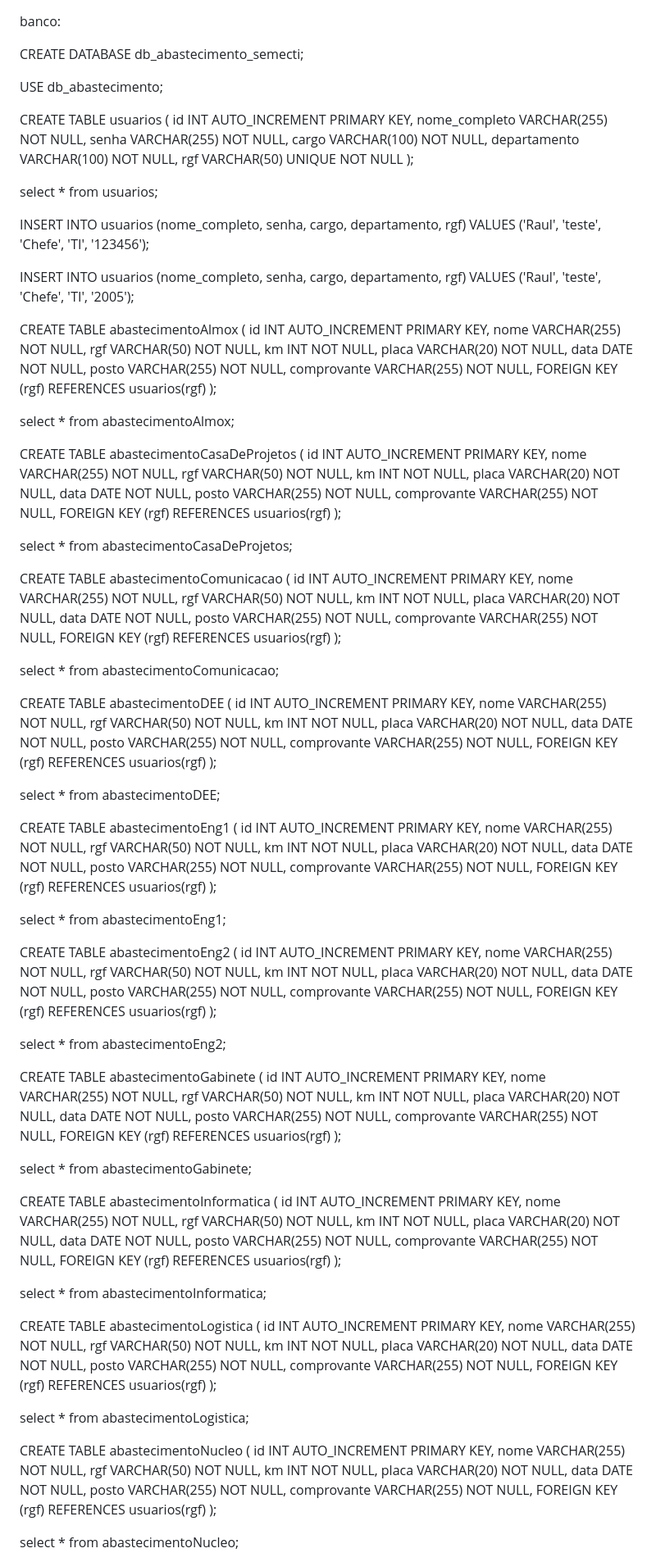
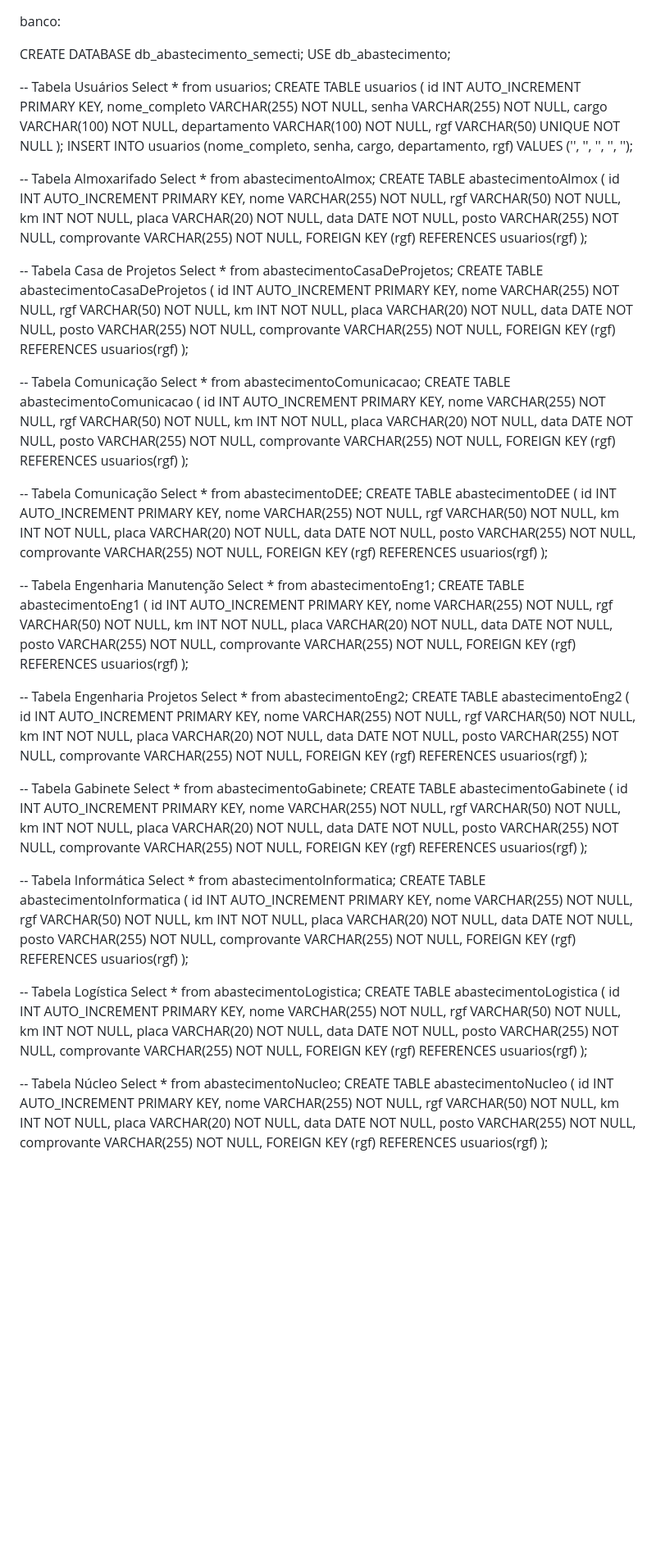
Before and after one commit to raulguiii/abastecimento, a Markdown page: readme.md, the part around the change printed below. Shown: that part at 82% size. GitHub-like rendering; blank space fills up the shorter version.

Commit message:
banco estruturado corretamente

```diff
--- a/readme.md
+++ b/readme.md
@@ -1,17 +1,23 @@
 banco:
 
 CREATE DATABASE db_abastecimento_semecti;
-
 USE db_abastecimento;
 
-CREATE TABLE usuarios ( id INT AUTO_INCREMENT PRIMARY KEY, nome_completo VARCHAR(255) NOT NULL, senha VARCHAR(255) NOT NULL, cargo VARCHAR(100) NOT NULL, departamento VARCHAR(100) NOT NULL, rgf VARCHAR(50) UNIQUE NOT NULL );
+-- Tabela Usuários
+Select * from usuarios;
+CREATE TABLE usuarios (
+	id INT AUTO_INCREMENT PRIMARY KEY,
+	nome_completo VARCHAR(255) NOT NULL,
+	senha VARCHAR(255) NOT NULL,
+	cargo VARCHAR(100) NOT NULL,
+	departamento VARCHAR(100) NOT NULL,
+	rgf VARCHAR(50) UNIQUE NOT NULL
+);
+INSERT INTO usuarios (nome_completo, senha, cargo, departamento, rgf) VALUES ('', '', '', '', '');
 
-select * from usuarios;
 
-INSERT INTO usuarios (nome_completo, senha, cargo, departamento, rgf) VALUES ('Raul', 'teste', 'Chefe', 'TI', '123456');
-
-INSERT INTO usuarios (nome_completo, senha, cargo, departamento, rgf) VALUES ('Raul', 'teste', 'Chefe', 'TI', '2005');
-
+-- Tabela Almoxarifado
+Select * from abastecimentoAlmox;
 CREATE TABLE abastecimentoAlmox (
 	id INT AUTO_INCREMENT PRIMARY KEY,
     nome VARCHAR(255) NOT NULL,
@@ -24,8 +30,9 @@ CREATE TABLE abastecimentoAlmox (
     FOREIGN KEY (rgf) REFERENCES usuarios(rgf)
 );
 
-select * from abastecimentoAlmox;
 
+-- Tabela Casa de Projetos
+Select * from abastecimentoCasaDeProjetos;
 CREATE TABLE abastecimentoCasaDeProjetos (
 	id INT AUTO_INCREMENT PRIMARY KEY,
     nome VARCHAR(255) NOT NULL,
@@ -38,9 +45,9 @@ CREATE TABLE abastecimentoCasaDeProjetos (
     FOREIGN KEY (rgf) REFERENCES usuarios(rgf)
 );
 
-select * from abastecimentoCasaDeProjetos;
 
-
+-- Tabela Comunicação
+Select * from abastecimentoComunicacao;
 CREATE TABLE abastecimentoComunicacao (
 	id INT AUTO_INCREMENT PRIMARY KEY,
     nome VARCHAR(255) NOT NULL,
@@ -54,10 +61,8 @@ CREATE TABLE abastecimentoComunicacao (
 );
 
 
-select * from abastecimentoComunicacao;
-
-
-
+-- Tabela Comunicação
+Select * from abastecimentoDEE;
 CREATE TABLE abastecimentoDEE (
 	id INT AUTO_INCREMENT PRIMARY KEY,
     nome VARCHAR(255) NOT NULL,
@@ -71,9 +76,8 @@ CREATE TABLE abastecimentoDEE (
 );
 
 
-select * from abastecimentoDEE;
-
-
+-- Tabela Engenharia Manutenção
+Select * from abastecimentoEng1;
 CREATE TABLE abastecimentoEng1 (
 	id INT AUTO_INCREMENT PRIMARY KEY,
     nome VARCHAR(255) NOT NULL,
@@ -87,9 +91,8 @@ CREATE TABLE abastecimentoEng1 (
 );
 
 
-select * from abastecimentoEng1;
-
-
+-- Tabela Engenharia Projetos
+Select * from abastecimentoEng2;
 CREATE TABLE abastecimentoEng2 (
 	id INT AUTO_INCREMENT PRIMARY KEY,
     nome VARCHAR(255) NOT NULL,
@@ -102,9 +105,9 @@ CREATE TABLE abastecimentoEng2 (
     FOREIGN KEY (rgf) REFERENCES usuarios(rgf)
 );
 
-select * from abastecimentoEng2;
 
-
+-- Tabela Gabinete
+Select * from abastecimentoGabinete;
 CREATE TABLE abastecimentoGabinete (
 	id INT AUTO_INCREMENT PRIMARY KEY,
     nome VARCHAR(255) NOT NULL,
@@ -117,9 +120,9 @@ CREATE TABLE abastecimentoGabinete (
     FOREIGN KEY (rgf) REFERENCES usuarios(rgf)
 );
 
-select * from abastecimentoGabinete;
 
-
+-- Tabela Informática
+Select * from abastecimentoInformatica;
 CREATE TABLE abastecimentoInformatica (
 	id INT AUTO_INCREMENT PRIMARY KEY,
     nome VARCHAR(255) NOT NULL,
@@ -132,9 +135,9 @@ CREATE TABLE abastecimentoInformatica (
     FOREIGN KEY (rgf) REFERENCES usuarios(rgf)
 );
 
-select * from abastecimentoInformatica;
 
-
+-- Tabela Logística
+Select * from abastecimentoLogistica;
 CREATE TABLE abastecimentoLogistica (
 	id INT AUTO_INCREMENT PRIMARY KEY,
     nome VARCHAR(255) NOT NULL,
@@ -147,9 +150,9 @@ CREATE TABLE abastecimentoLogistica (
     FOREIGN KEY (rgf) REFERENCES usuarios(rgf)
 );
 
-select * from abastecimentoLogistica;
 
-
+-- Tabela Núcleo
+Select * from abastecimentoNucleo;
 CREATE TABLE abastecimentoNucleo (
 	id INT AUTO_INCREMENT PRIMARY KEY,
     nome VARCHAR(255) NOT NULL,
@@ -162,5 +165,4 @@ CREATE TABLE abastecimentoNucleo (
     FOREIGN KEY (rgf) REFERENCES usuarios(rgf)
 );
 
-select * from abastecimentoNucleo;
 
```
Also changed, not shown: other parts of readme.md (+6 -9 lines).
